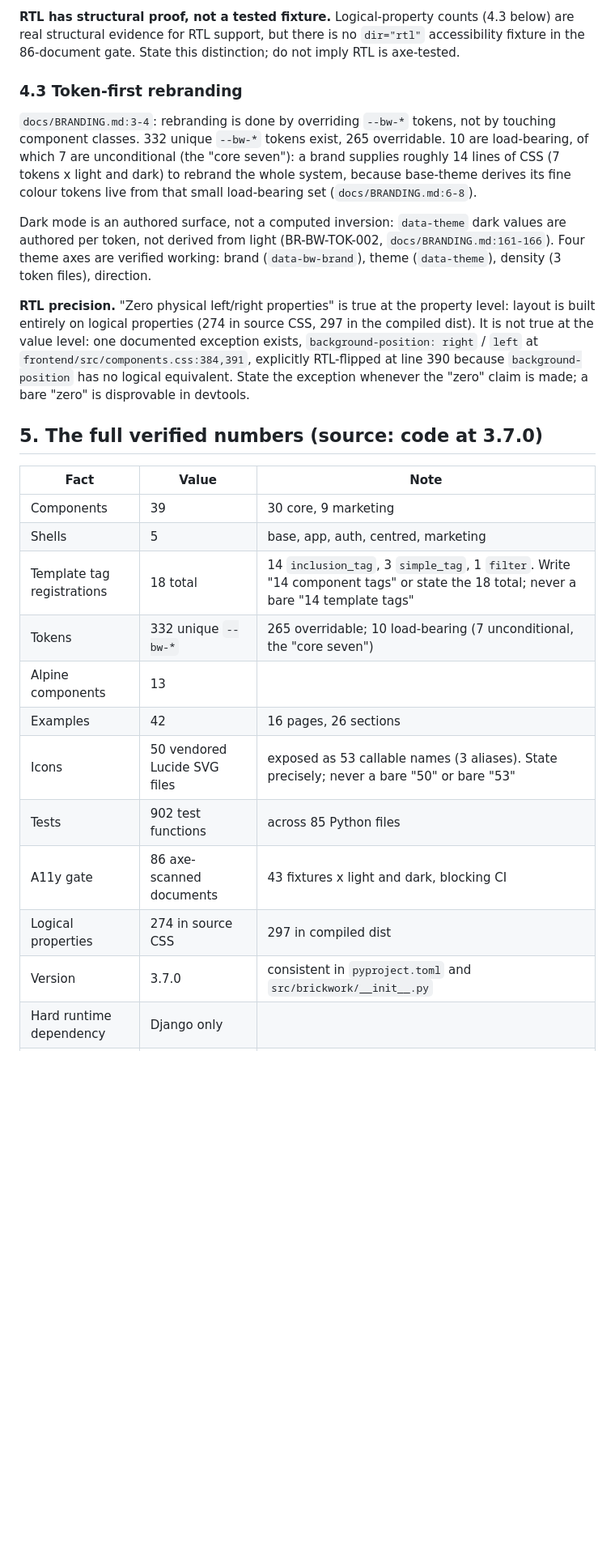
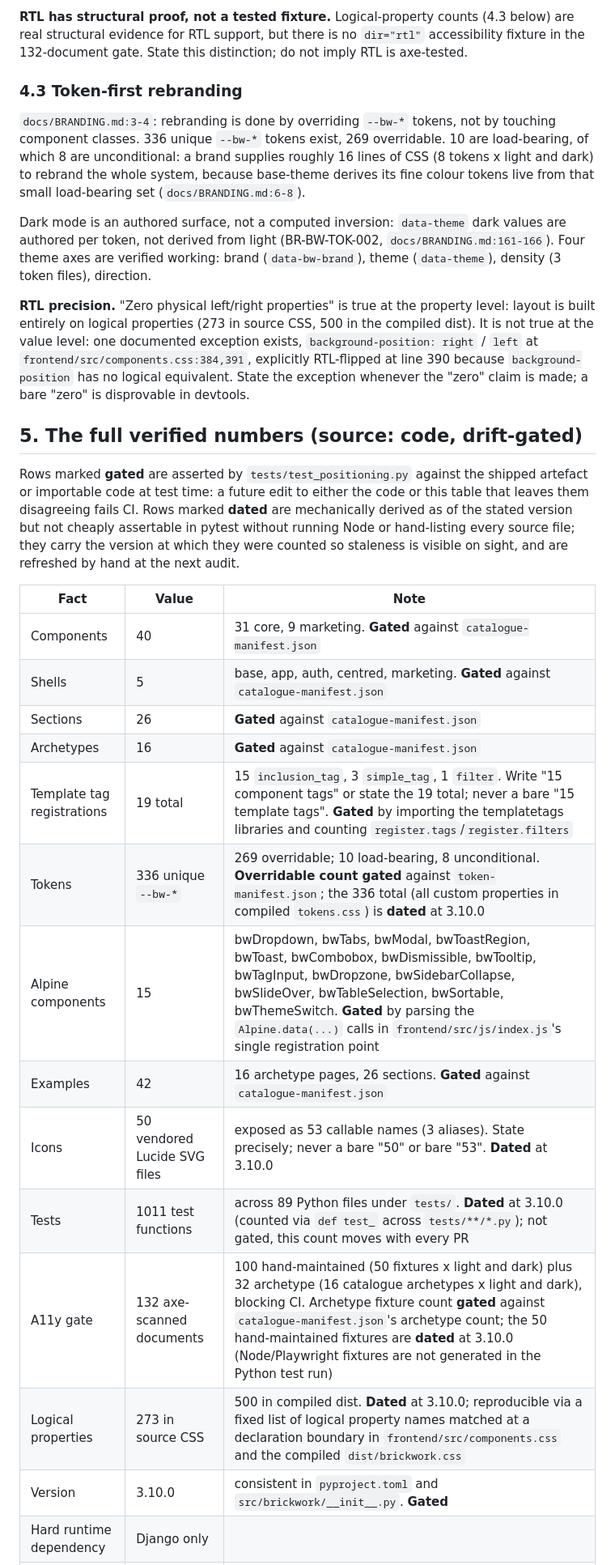
Before and after one commit to icvoss/django-brickwork, a Markdown page: docs/POSITIONING.md, the part around one of its changes. Shown at 81% size. Drawn GitHub-style; blank space fills up the shorter version.

Commit message:
docs: refresh POSITIONING.md section 5 numbers to 3.10.0 (#240)
Section 5's claims table was hand-counted at 3.7.0 and had rotted:
components (39 versus a shipped 40, after bw_theme_switch landed in
3.9.0), tokens (332/265 versus a shipped 336/269, after ADR-079's
breakpoint tokens), the a11y gate (86 documents versus a shipped 132
once the archetype fixture set is counted), template tag registrations,
Alpine components and logical property counts had all moved without
the table catching up. Every value here is mechanically re-derived
against the shipped catalogue manifest, token manifest, templatetags
registrations, Alpine registration point and source/compiled CSS,
never estimated.

Each row now carries a visible gated or dated marker so a reader can
tell at a glance which numbers the next commit's drift test enforces
and which are a refreshed-by-hand snapshot pinned to this version.
Section 4.2 and 4.3's prose repeated several of the same numbers and
are updated to match, so the document is internally consistent.

```diff
--- a/docs/POSITIONING.md
+++ b/docs/POSITIONING.md
@@ -138,17 +138,17 @@ copy rather than omit it.
 
 **RTL has structural proof, not a tested fixture.** Logical-property counts
 (4.3 below) are real structural evidence for RTL support, but there is no
-`dir="rtl"` accessibility fixture in the 86-document gate. State this
+`dir="rtl"` accessibility fixture in the 132-document gate. State this
 distinction; do not imply RTL is axe-tested.
 
 ### 4.3 Token-first rebranding
 
 `docs/BRANDING.md:3-4`: rebranding is done by overriding `--bw-*` tokens, not
-by touching component classes. 332 unique `--bw-*` tokens exist, 265
-overridable. 10 are load-bearing, of which 7 are unconditional (the "core
-seven"): a brand supplies roughly 14 lines of CSS (7 tokens x light and
-dark) to rebrand the whole system, because base-theme derives its fine
-colour tokens live from that small load-bearing set (`docs/BRANDING.md:6-8`).
+by touching component classes. 336 unique `--bw-*` tokens exist, 269
+overridable. 10 are load-bearing, of which 8 are unconditional: a brand
+supplies roughly 16 lines of CSS (8 tokens x light and dark) to rebrand the
+whole system, because base-theme derives its fine colour tokens live from
+that small load-bearing set (`docs/BRANDING.md:6-8`).
 
 Dark mode is an authored surface, not a computed inversion: `data-theme`
 dark values are authored per token, not derived from light
@@ -157,28 +157,38 @@ working: brand (`data-bw-brand`), theme (`data-theme`), density (3 token
 files), direction.
 
 **RTL precision.** "Zero physical left/right properties" is true at the
-property level: layout is built entirely on logical properties (274 in
-source CSS, 297 in the compiled dist). It is not true at the value level:
+property level: layout is built entirely on logical properties (273 in
+source CSS, 500 in the compiled dist). It is not true at the value level:
 one documented exception exists, `background-position: right` / `left` at
 `frontend/src/components.css:384,391`, explicitly RTL-flipped at line 390
 because `background-position` has no logical equivalent. State the exception
 whenever the "zero" claim is made; a bare "zero" is disprovable in devtools.
 
-## 5. The full verified numbers (source: code at 3.7.0)
+## 5. The full verified numbers (source: code, drift-gated)
+
+Rows marked **gated** are asserted by `tests/test_positioning.py` against the
+shipped artefact or importable code at test time: a future edit to either the
+code or this table that leaves them disagreeing fails CI. Rows marked
+**dated** are mechanically derived as of the stated version but not cheaply
+assertable in pytest without running Node or hand-listing every source file;
+they carry the version at which they were counted so staleness is visible on
+sight, and are refreshed by hand at the next audit.
 
 | Fact | Value | Note |
 |---|---|---|
-| Components | 39 | 30 core, 9 marketing |
-| Shells | 5 | base, app, auth, centred, marketing |
-| Template tag registrations | 18 total | 14 `inclusion_tag`, 3 `simple_tag`, 1 `filter`. Write "14 component tags" or state the 18 total; never a bare "14 template tags" |
-| Tokens | 332 unique `--bw-*` | 265 overridable; 10 load-bearing (7 unconditional, the "core seven") |
-| Alpine components | 13 | |
-| Examples | 42 | 16 pages, 26 sections |
-| Icons | 50 vendored Lucide SVG files | exposed as 53 callable names (3 aliases). State precisely; never a bare "50" or bare "53" |
-| Tests | 902 test functions | across 85 Python files |
-| A11y gate | 86 axe-scanned documents | 43 fixtures x light and dark, blocking CI |
-| Logical properties | 274 in source CSS | 297 in compiled dist |
-| Version | 3.7.0 | consistent in `pyproject.toml` and `src/brickwork/__init__.py` |
+| Components | 40 | 31 core, 9 marketing. **Gated** against `catalogue-manifest.json` |
+| Shells | 5 | base, app, auth, centred, marketing. **Gated** against `catalogue-manifest.json` |
+| Sections | 26 | **Gated** against `catalogue-manifest.json` |
+| Archetypes | 16 | **Gated** against `catalogue-manifest.json` |
+| Template tag registrations | 19 total | 15 `inclusion_tag`, 3 `simple_tag`, 1 `filter`. Write "15 component tags" or state the 19 total; never a bare "15 template tags". **Gated** by importing the templatetags libraries and counting `register.tags`/`register.filters` |
+| Tokens | 336 unique `--bw-*` | 269 overridable; 10 load-bearing, 8 unconditional. **Overridable count gated** against `token-manifest.json`; the 336 total (all custom properties in compiled `tokens.css`) is **dated** at 3.10.0 |
+| Alpine components | 15 | bwDropdown, bwTabs, bwModal, bwToastRegion, bwToast, bwCombobox, bwDismissible, bwTooltip, bwTagInput, bwDropzone, bwSidebarCollapse, bwSlideOver, bwTableSelection, bwSortable, bwThemeSwitch. **Gated** by parsing the `Alpine.data(...)` calls in `frontend/src/js/index.js`'s single registration point |
+| Examples | 42 | 16 archetype pages, 26 sections. **Gated** against `catalogue-manifest.json` |
+| Icons | 50 vendored Lucide SVG files | exposed as 53 callable names (3 aliases). State precisely; never a bare "50" or bare "53". **Dated** at 3.10.0 |
+| Tests | 1011 test functions | across 89 Python files under `tests/`. **Dated** at 3.10.0 (counted via `def test_` across `tests/**/*.py`); not gated, this count moves with every PR |
+| A11y gate | 132 axe-scanned documents | 100 hand-maintained (50 fixtures x light and dark) plus 32 archetype (16 catalogue archetypes x light and dark), blocking CI. Archetype fixture count **gated** against `catalogue-manifest.json`'s archetype count; the 50 hand-maintained fixtures are **dated** at 3.10.0 (Node/Playwright fixtures are not generated in the Python test run) |
+| Logical properties | 273 in source CSS | 500 in compiled dist. **Dated** at 3.10.0; reproducible via a fixed list of logical property names matched at a declaration boundary in `frontend/src/components.css` and the compiled `dist/brickwork.css` |
+| Version | 3.10.0 | consistent in `pyproject.toml` and `src/brickwork/__init__.py`. **Gated** |
 | Hard runtime dependency | Django only | |
 | Theme axes | 4 verified working | brand, theme, density, direction |
 | Contract manifests | 2 | token, template; generated from source, CI drift-gated. Token manifest carries `minContrast: 4.5` on `fg-on-accent` |
```
Also changed, not shown: other parts of docs/POSITIONING.md (+1 -1 lines).
